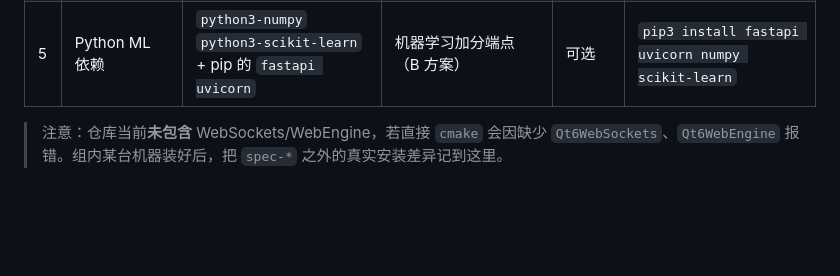
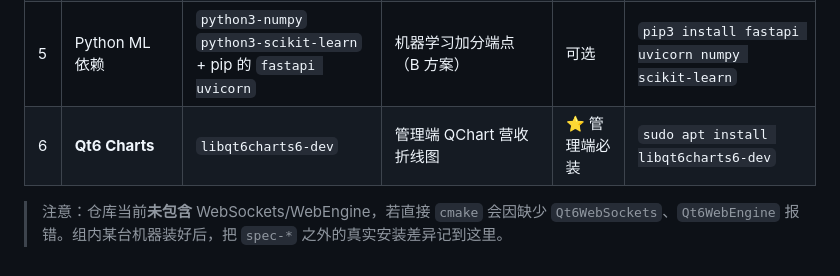
Before and after one commit to CeobeLapland/charge-station-dgttz, a Markdown page: DEPENDENCE.md, the part around the change. Drawn GitHub-style; blank space fills up the shorter version.

Commit message:
docs: fix DEPENDENCE.md dependency table (add Qt6 Charts for admin)

```diff
--- a/DEPENDENCE.md
+++ b/DEPENDENCE.md
@@ -60,5 +60,6 @@ sudo apt install qt6-base-dev qt6-declarative-dev qt6-tools-dev \
 | 3 | nodejs / npm | `nodejs npm` | 大屏本地化 ECharts 可选工具链 | 可选（用 CDN 则不需要） | `sudo apt install nodejs npm` |
 | 4 | sqlite3 CLI | `sqlite3` | 调试查看 .db 文件 | 可选（Qt SQL 驱动已可用） | `sudo apt install sqlite3` |
 | 5 | Python ML 依赖 | `python3-numpy` `python3-scikit-learn` + pip 的 `fastapi uvicorn` | 机器学习加分端点（B 方案） | 可选 | `pip3 install fastapi uvicorn numpy scikit-learn` |
+| 6 | **Qt6 Charts** | `libqt6charts6-dev` | 管理端 QChart 营收折线图 | ⭐ 管理端必装 | `sudo apt install libqt6charts6-dev` |
 
 > 注意：仓库当前**未包含** WebSockets/WebEngine，若直接 `cmake` 会因缺少 `Qt6WebSockets`、`Qt6WebEngine` 报错。组内某台机器装好后，把 `spec-*` 之外的真实安装差异记到这里。
```
